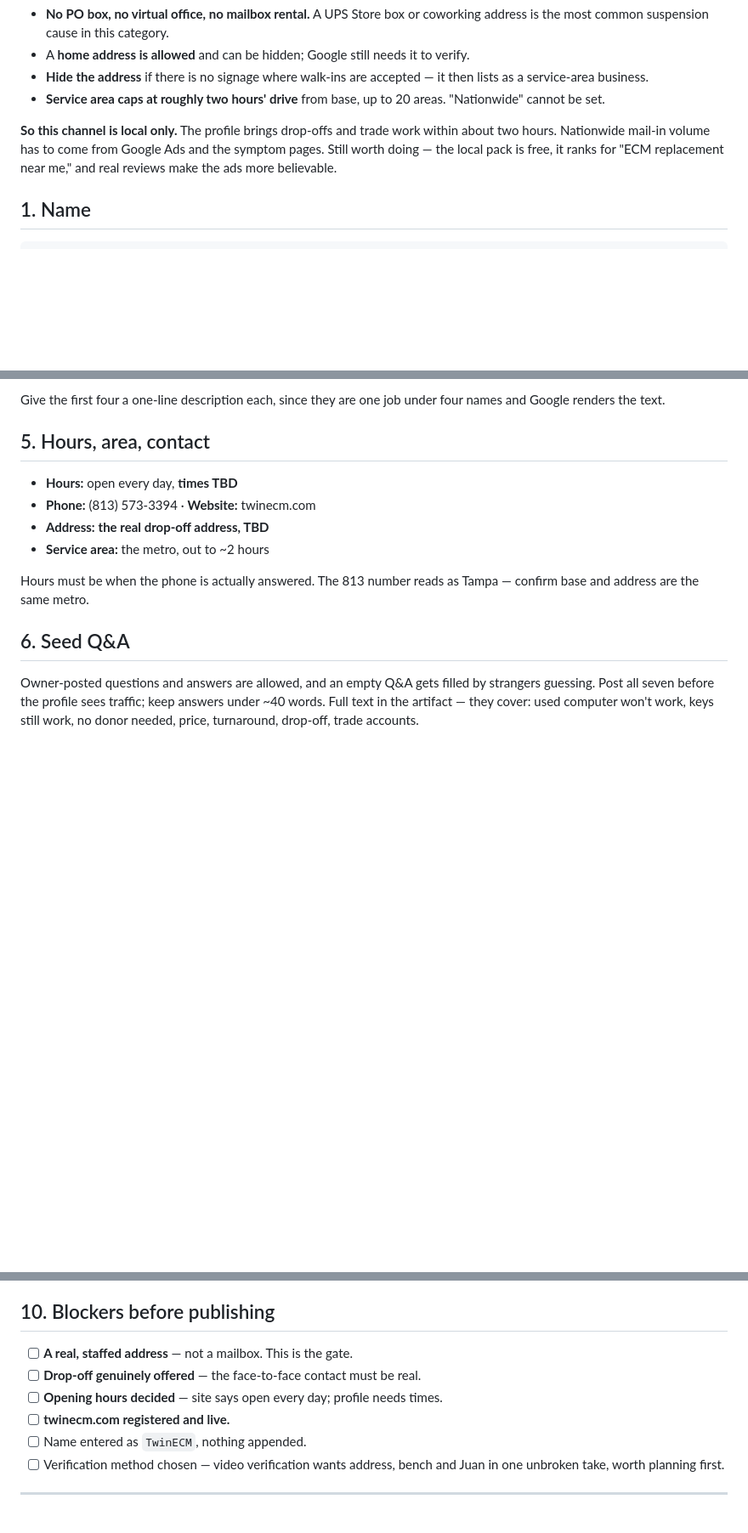
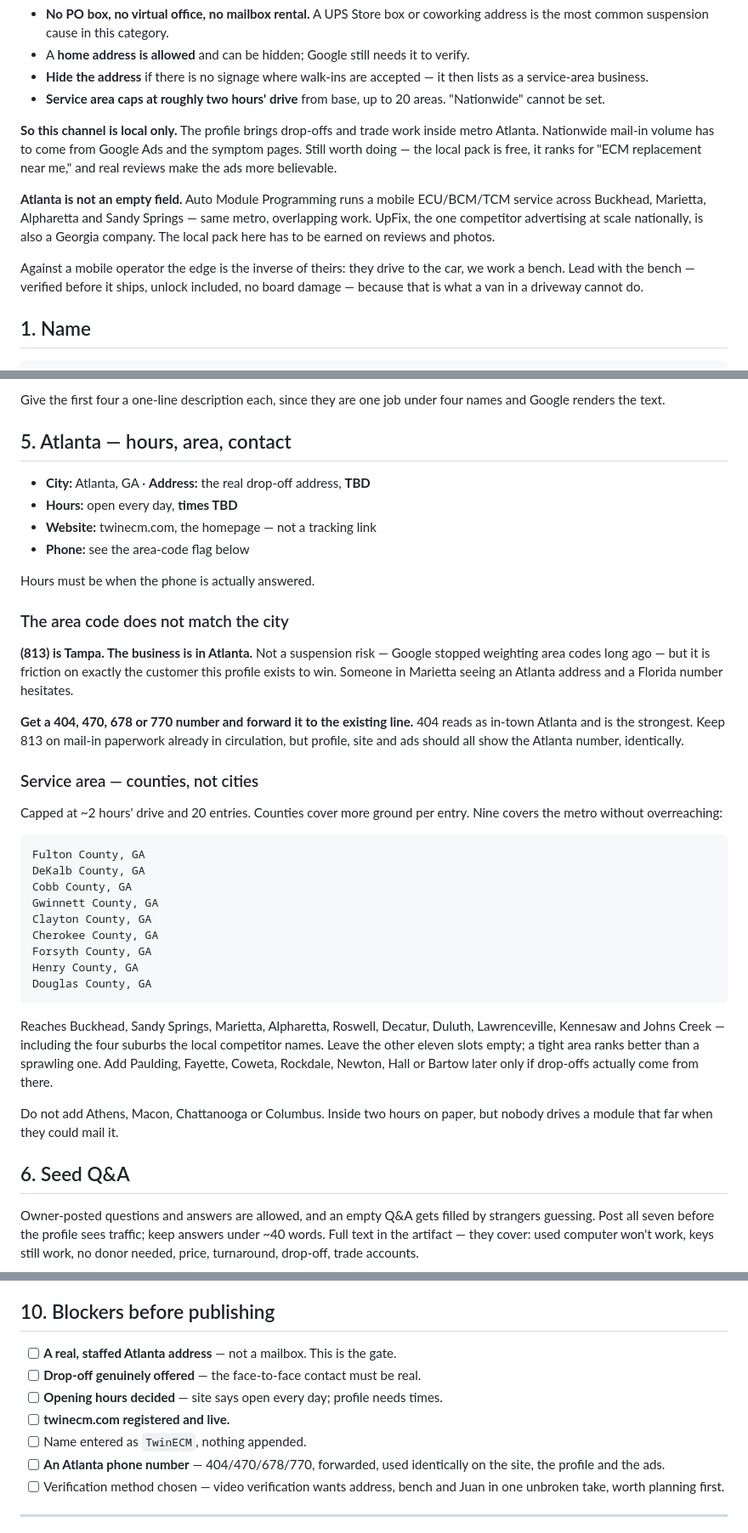
Before and after one commit to info4keyslocksmith-jpg/fifa-world-cup, a Markdown page: twinecm/GOOGLE-BUSINESS-PROFILE.md, 3 parts joined by grey strips. Shown at 85% size. GitHub-like rendering; blank space fills up the shorter version.

Commit message:
Localise the Google profile to Atlanta, and flag the area-code mismatch
Base confirmed as Atlanta, GA. Sets the service area as nine metro counties
rather than cities: more ground per entry, inside the two-hour cap, and
deliberately tight because a small area ranks better than a sprawling one.

Flags that the (813) number is a Tampa area code on an Atlanta listing. Not a
suspension risk, but friction on the exact local customer the profile exists to
win; recommends a forwarded 404/470/678/770 number used identically across the
site, profile and ads.

Records that metro Atlanta already has a direct competitor in Auto Module
Programming, and that UpFix is a Georgia company too, so the local pack has to
be earned rather than walked into. Notes the bench-versus-van angle that
separates us from a mobile operator, and names the Atlanta drop-off on the site
footer.

Co-Authored-By: Claude Opus 5 <noreply@anthropic.com>
Claude-Session: https://claude.ai/code/session_01F7kM62a9mhDkyCCbLXcqXE

````diff
--- a/twinecm/GOOGLE-BUSINESS-PROFILE.md
+++ b/twinecm/GOOGLE-BUSINESS-PROFILE.md
@@ -24,10 +24,19 @@ Consequences:
 - **Service area caps at roughly two hours' drive** from base, up to 20 areas.
   "Nationwide" cannot be set.
 
-**So this channel is local only.** The profile brings drop-offs and trade work within
-about two hours. Nationwide mail-in volume has to come from Google Ads and the
-symptom pages. Still worth doing — the local pack is free, it ranks for "ECM
-replacement near me," and real reviews make the ads more believable.
+**So this channel is local only.** The profile brings drop-offs and trade work inside
+metro Atlanta. Nationwide mail-in volume has to come from Google Ads and the symptom
+pages. Still worth doing — the local pack is free, it ranks for "ECM replacement near
+me," and real reviews make the ads more believable.
+
+**Atlanta is not an empty field.** Auto Module Programming runs a mobile ECU/BCM/TCM
+service across Buckhead, Marietta, Alpharetta and Sandy Springs — same metro,
+overlapping work. UpFix, the one competitor advertising at scale nationally, is also a
+Georgia company. The local pack here has to be earned on reviews and photos.
+
+Against a mobile operator the edge is the inverse of theirs: they drive to the car, we
+work a bench. Lead with the bench — verified before it ships, unlock included, no board
+damage — because that is what a van in a driveway cannot do.
 
 ## 1. Name
 
@@ -88,15 +97,51 @@ accounts
 Give the first four a one-line description each, since they are one job under four
 names and Google renders the text.
 
-## 5. Hours, area, contact
+## 5. Atlanta — hours, area, contact
 
+- **City:** Atlanta, GA · **Address:** the real drop-off address, **TBD**
 - **Hours:** open every day, **times TBD**
-- **Phone:** (813) 573-3394 · **Website:** twinecm.com
-- **Address:** **the real drop-off address, TBD**
-- **Service area:** the metro, out to ~2 hours
+- **Website:** twinecm.com, the homepage — not a tracking link
+- **Phone:** see the area-code flag below
 
-Hours must be when the phone is actually answered. The 813 number reads as Tampa —
-confirm base and address are the same metro.
+Hours must be when the phone is actually answered.
+
+### The area code does not match the city
+
+**(813) is Tampa. The business is in Atlanta.** Not a suspension risk — Google stopped
+weighting area codes long ago — but it is friction on exactly the customer this profile
+exists to win. Someone in Marietta seeing an Atlanta address and a Florida number
+hesitates.
+
+**Get a 404, 470, 678 or 770 number and forward it to the existing line.** 404 reads as
+in-town Atlanta and is the strongest. Keep 813 on mail-in paperwork already in
+circulation, but profile, site and ads should all show the Atlanta number, identically.
+
+### Service area — counties, not cities
+
+Capped at ~2 hours' drive and 20 entries. Counties cover more ground per entry. Nine
+covers the metro without overreaching:
+
+```
+Fulton County, GA
+DeKalb County, GA
+Cobb County, GA
+Gwinnett County, GA
+Clayton County, GA
+Cherokee County, GA
+Forsyth County, GA
+Henry County, GA
+Douglas County, GA
+```
+
+Reaches Buckhead, Sandy Springs, Marietta, Alpharetta, Roswell, Decatur, Duluth,
+Lawrenceville, Kennesaw and Johns Creek — including the four suburbs the local
+competitor names. Leave the other eleven slots empty; a tight area ranks better than a
+sprawling one. Add Paulding, Fayette, Coweta, Rockdale, Newton, Hall or Bartow later
+only if drop-offs actually come from there.
+
+Do not add Athens, Macon, Chattanooga or Columbus. Inside two hours on paper, but
+nobody drives a module that far when they could mail it.
 
 ## 6. Seed Q&A
 
@@ -133,11 +178,13 @@ three are against policy, detectable, and obvious in a category this small.
 
 ## 10. Blockers before publishing
 
-- [ ] **A real, staffed address** — not a mailbox. This is the gate.
+- [ ] **A real, staffed Atlanta address** — not a mailbox. This is the gate.
 - [ ] **Drop-off genuinely offered** — the face-to-face contact must be real.
 - [ ] **Opening hours decided** — site says open every day; profile needs times.
 - [ ] **twinecm.com registered and live.**
 - [ ] Name entered as `TwinECM`, nothing appended.
+- [ ] **An Atlanta phone number** — 404/470/678/770, forwarded, used identically on
+      the site, the profile and the ads.
 - [ ] Verification method chosen — video verification wants address, bench and Juan in
       one unbroken take, worth planning first.
 
````
Also changed, not shown: twinecm/BRIEF.md (+6 -0 lines).
